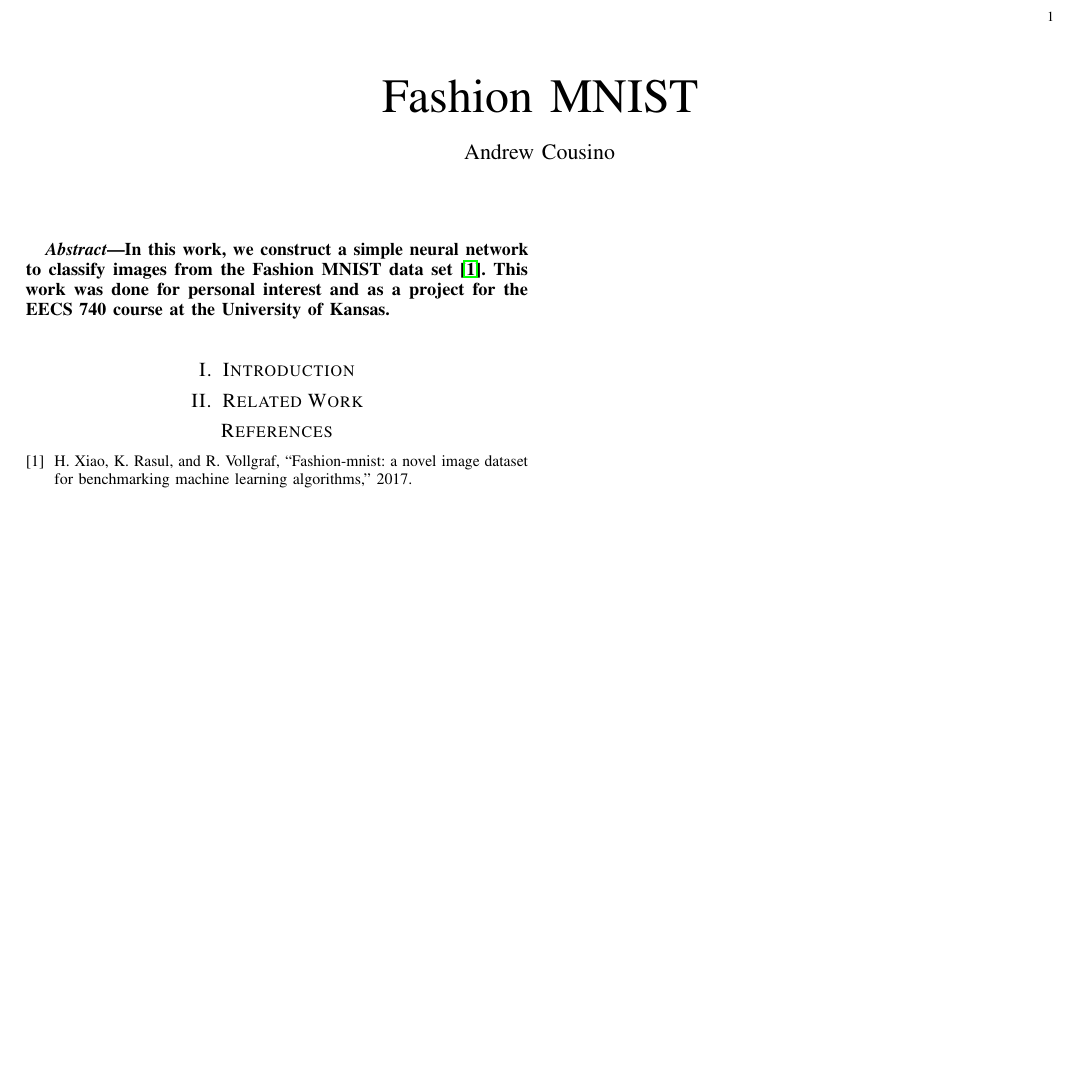
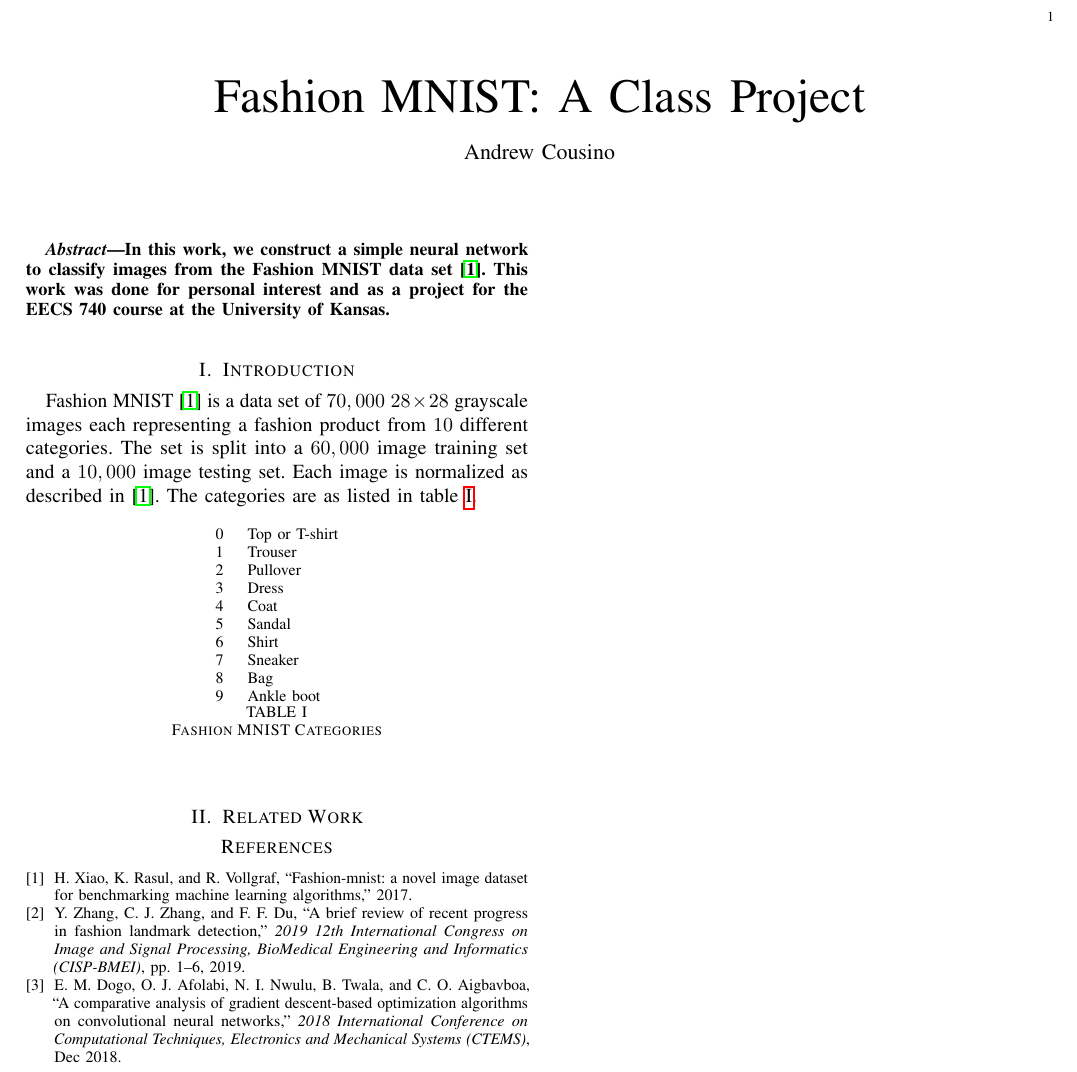
Before and after one commit to CousinoMath/fashion-mnist-dataset, a LaTeX paper (report/report.tex): part of the page, cut so that both start at the same text, the shorter picture padded with empty space. Compiled offline with pdfLaTeX.

Commit message:
wrote introduction 2020/02/17

```diff
--- a/report/report.tex
+++ b/report/report.tex
@@ -3,7 +3,7 @@
 \usepackage{microtype}
 \usepackage{hyperref}
 
-\title{Fashion MNIST}
+\title{Fashion MNIST: A Class Project}
 \author{Andrew Cousino}
 
 \bibliographystyle{ieeetr}
@@ -19,8 +19,34 @@ of Kansas.
 \end{abstract}
 
 \section{Introduction}
+Fashion MNIST \cite{xiao2017fashionmnist} is a data set of \(70,000\)
+\(28\times 28\) grayscale images each representing a fashion product from
+\(10\) different categories. The set is split into a \(60,000\) image training
+set and a \(10,000\) image testing set. Each image is normalized as described in
+\cite{xiao2017fashionmnist}. The categories are as listed in table
+\ref{table:categories}.
+
+\begin{table}[h]
+    \centering
+    \begin{tabular}{rl}
+        0 & Top or T-shirt \\
+        1 & Trouser \\
+        2 & Pullover \\
+        3 & Dress \\
+        4 & Coat \\
+        5 & Sandal \\
+        6 & Shirt \\
+        7 & Sneaker \\
+        8 & Bag \\
+        9 & Ankle boot \\
+    \end{tabular}
+    \caption{Fashion MNIST Categories}
+    \label{table:categories}
+\end{table}
 
 \section{Related Work}
+\nocite{Zhang2019ABR}
+\nocite{Dogo_2018}
 
 \bibliography{bibliography}
 \end{document}
```
Also changed, not shown: report/bibliography.bib (+18 -0 lines), 1 other file.
